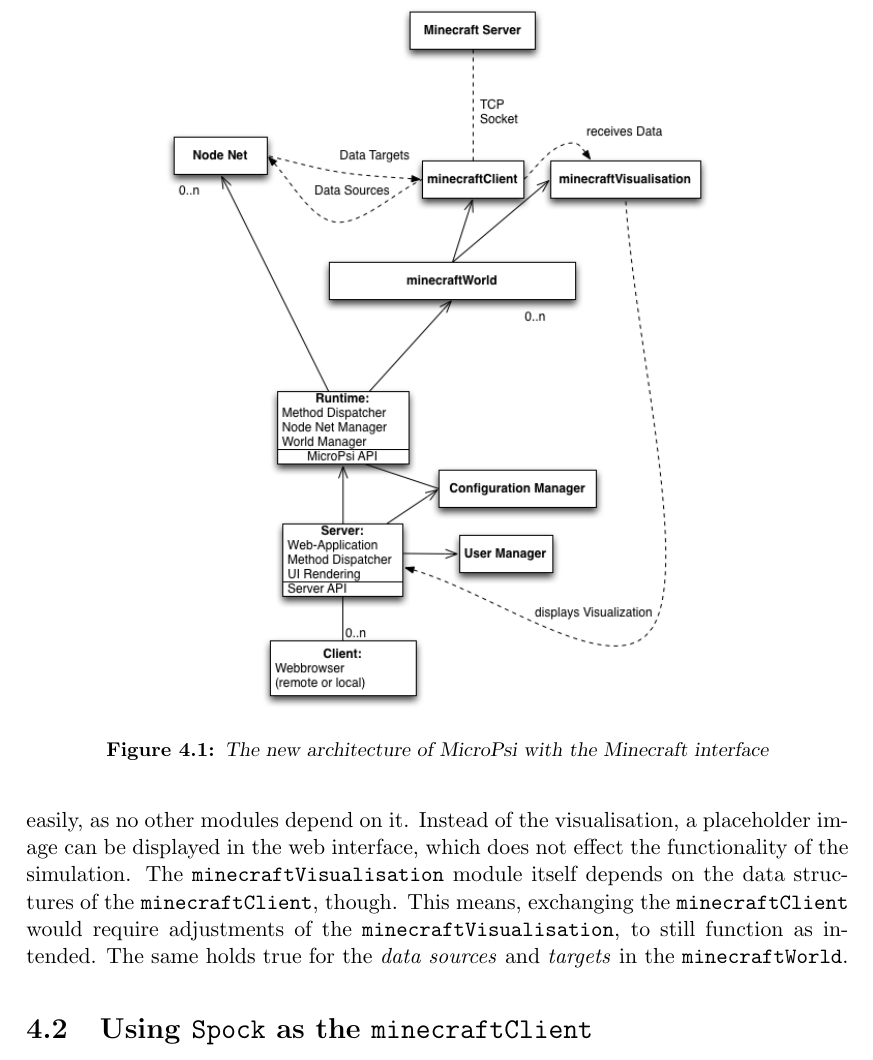
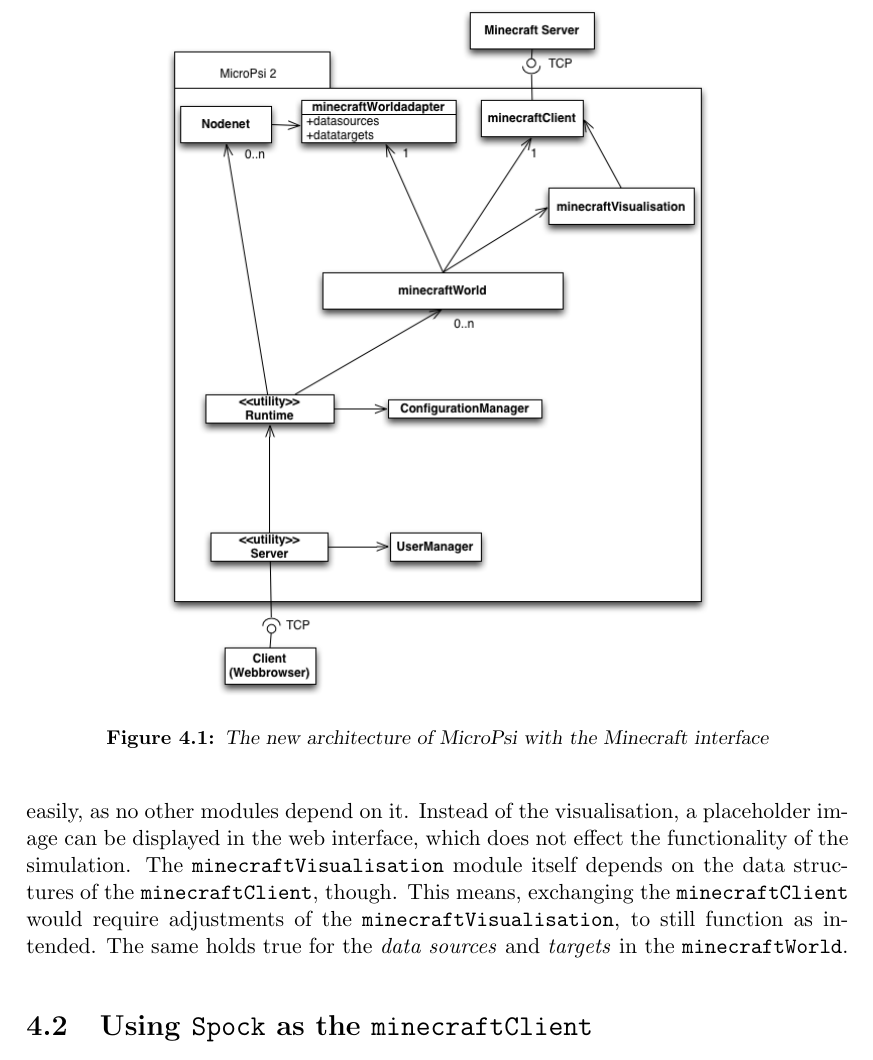
Before and after one commit to jonasrk/Minecraft-MicroPsi-Bachelorarbeit, a LaTeX thesis (thesis.tex, which reads text/approach.tex): part of page 36 of 53, cut so that both start at the same text. Compiled offline with pdfLaTeX.

Commit message:
new uml diagrams

```diff
--- a/text/approach.tex
+++ b/text/approach.tex
@@ -20,7 +20,7 @@
 
 \begin{figure}[h]
   \centering
-    \includegraphics[width=10cm]{graphics/UML_MicroPsi_mit_spock_v2}
+    \includegraphics[width=10cm]{graphics/UML_MicroPsi_mit_spock_v12}
   \caption{The new architecture of MicroPsi with the Minecraft interface}
   \label{uml_mc}
 \end{figure}
```
Also changed, not shown: text/background.tex (+1 -1 lines), graphics/UML_MicroPsi_mit_spock_v12.png (added), graphics/UML_MicroPsi_v12.png (added), 1 other file.
